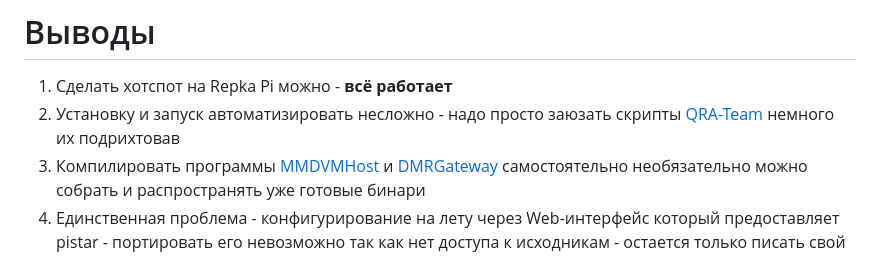
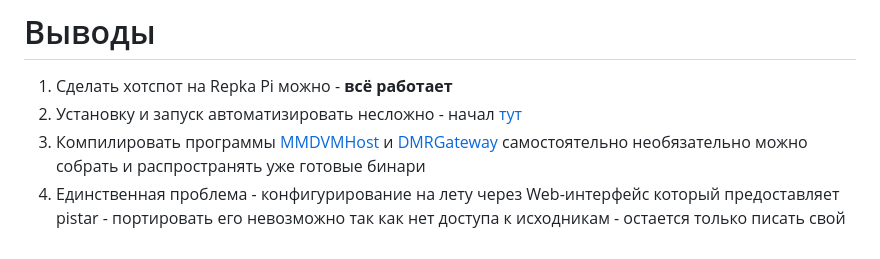
Before and after one commit to r2bln/repka-star, a Markdown page: README.md, the part around the change. Drawn GitHub-style.

```diff
--- a/README.md
+++ b/README.md
@@ -164,6 +164,6 @@ RSSI_GM340_DEIv1.1.dat я взял тут https://github.com/g4klx/MMDVMHost/blo
 # Выводы
 
 1. Сделать хотспот на Repka Pi можно - **всё работает**
-2. Установку и запуск автоматизировать несложно - надо просто заюзать скрипты [QRA-Team](https://5973.ru/) немного их подрихтовав
+2. Установку и запуск автоматизировать несложно - начал [тут](setup.sh)
 3. Компилировать программы [MMDVMHost](https://github.com/g4klx/MMDVMHost) и [DMRGateway](https://github.com/g4klx/DMRGateway) самостоятельно необязательно можно собрать и распространять уже готовые бинари
 4. Единственная проблема - конфигурирование на лету через Web-интерфейс который предоставляет pistar - портировать его невозможно так как нет доступа к исходникам - остается только писать свой
```
